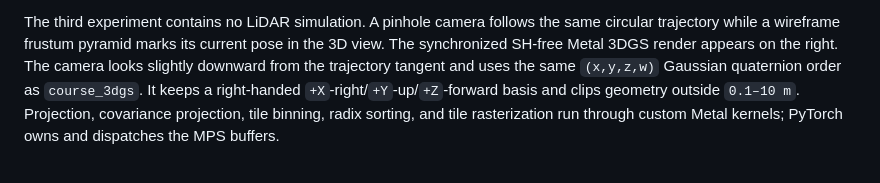
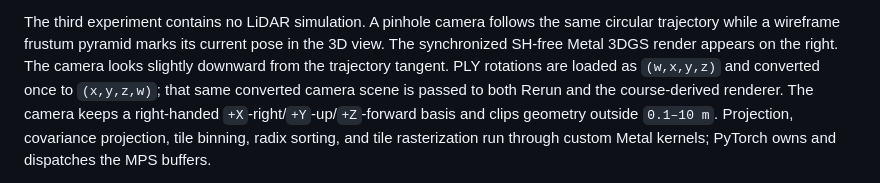
Before and after one commit to vinneyto/lidar_sim, a Markdown page: README.md, the part around the change. Rendered like a GitHub page.

Commit message:
Share converted quaternion data between camera renderers

```diff
--- a/README.md
+++ b/README.md
@@ -86,10 +86,11 @@ parallel to the XZ tabletop/orbit plane.
 The third experiment contains no LiDAR simulation. A pinhole camera follows the
 same circular trajectory while a wireframe frustum pyramid marks its current
 pose in the 3D view. The synchronized SH-free Metal 3DGS render appears on the
-right. The camera looks slightly downward from the trajectory tangent and uses
-the same `(x,y,z,w)` Gaussian quaternion order as `course_3dgs`. It keeps a
-right-handed `+X`-right/`+Y`-up/`+Z`-forward basis and clips geometry outside
-`0.1–10 m`.
+right. The camera looks slightly downward from the trajectory tangent. PLY
+rotations are loaded as `(w,x,y,z)` and converted once to `(x,y,z,w)`; that
+same converted camera scene is passed to both Rerun and the course-derived
+renderer. The camera keeps a right-handed `+X`-right/`+Y`-up/`+Z`-forward basis
+and clips geometry outside `0.1–10 m`.
 Projection, covariance projection, tile binning, radix sorting, and tile
 rasterization run through custom Metal kernels; PyTorch owns and dispatches the
 MPS buffers.
```
